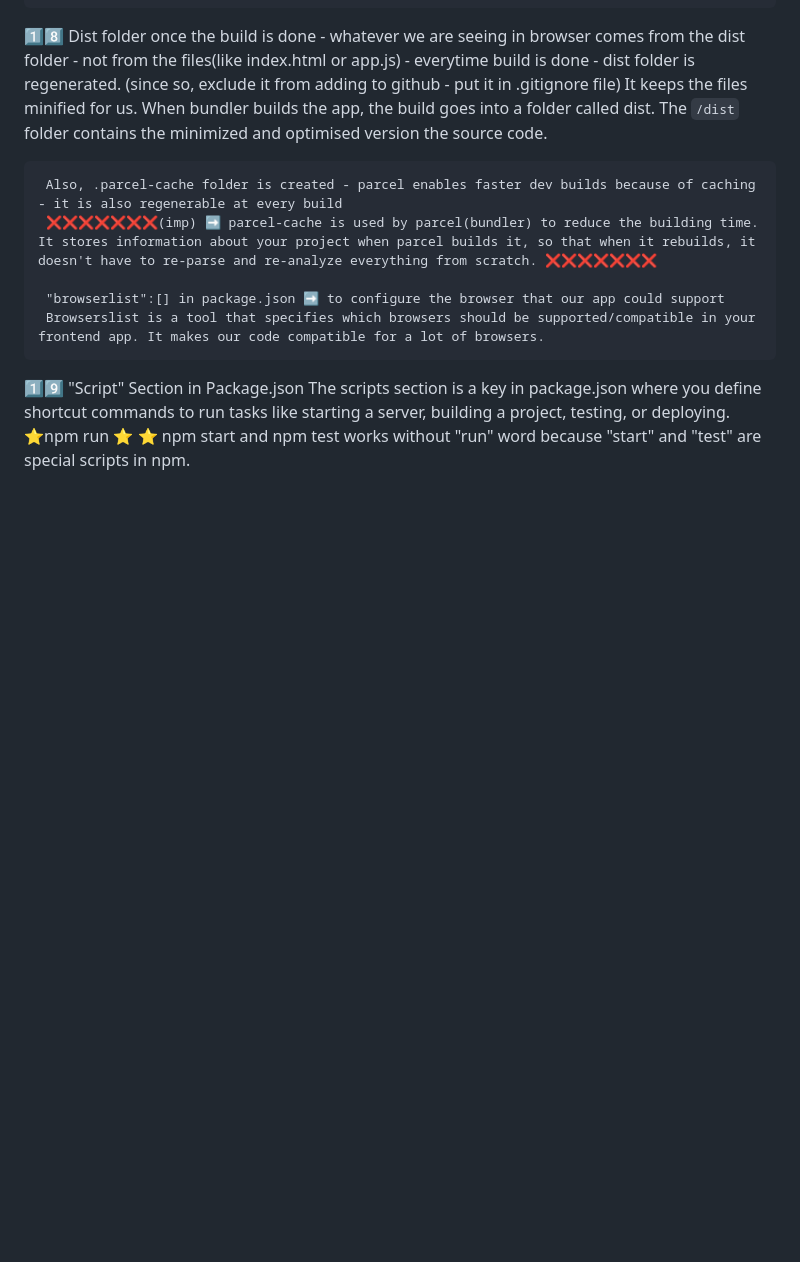
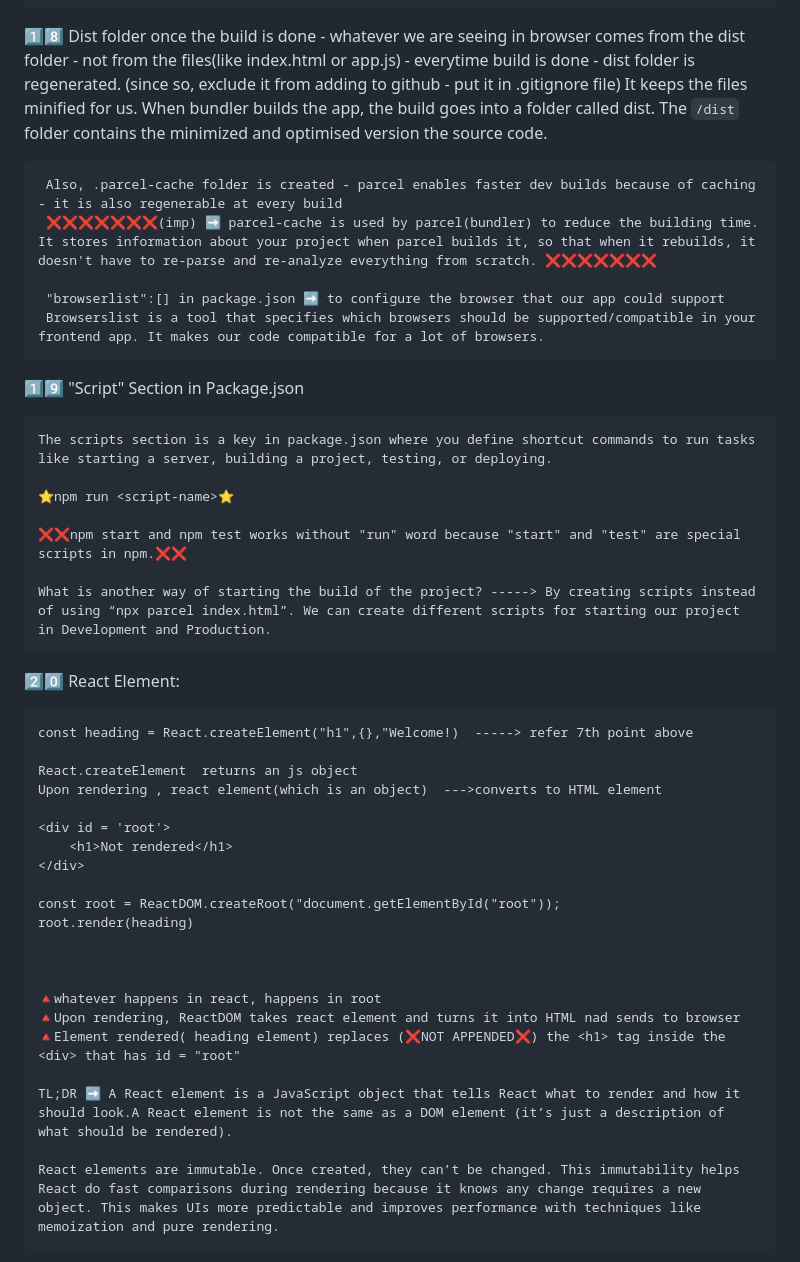
Before and after one commit to SaranyaVelu-SK/React, a Markdown page: README.md, the part around one of its changes. GitHub-like rendering; blank space fills up the shorter version.

Commit message:
scripts in package.json and jsx

```diff
--- a/README.md
+++ b/README.md
@@ -255,6 +255,37 @@
      Browserslist is a tool that specifies which browsers should be supported/compatible in your frontend app. It makes our code compatible for a lot of browsers.
 
 1️⃣9️⃣ "Script" Section in Package.json
+
     The scripts section is a key in package.json where you define shortcut commands to run tasks like starting a server, building a project, testing, or deploying.
+
     ⭐npm run <script-name>⭐
-    ⭐ npm start and npm test works without "run" word because "start" and "test" are special scripts in npm.
+
+    ❌❌npm start and npm test works without "run" word because "start" and "test" are special scripts in npm.❌❌
+
+    What is another way of starting the build of the project? -----> By creating scripts instead of using “npx parcel index.html”. We can create different scripts for starting our project in Development and Production.
+
+2️⃣0️⃣ React Element:
+
+    const heading = React.createElement("h1",{},"Welcome!)  -----> refer 7th point above
+
+    React.createElement  returns an js object
+    Upon rendering , react element(which is an object)  --->converts to HTML element
+
+    <div id = 'root'>
+        <h1>Not rendered</h1>
+    </div>
+
+    const root = ReactDOM.createRoot("document.getElementById("root"));
+    root.render(heading)
+
+
+
+    🔺whatever happens in react, happens in root
+    🔺Upon rendering, ReactDOM takes react element and turns it into HTML nad sends to browser
+    🔺Element rendered( heading element) replaces (❌NOT APPENDED❌) the <h1> tag inside the <div> that has id = "root"
+
+    TL;DR ➡️ A React element is a JavaScript object that tells React what to render and how it should look.A React element is not the same as a DOM element (it’s just a description of what should be rendered).
+
+    React elements are immutable. Once created, they can’t be changed. This immutability helps React do fast comparisons during rendering because it knows any change requires a new object. This makes UIs more predictable and improves performance with techniques like memoization and pure rendering.
+
+
```
Also changed, not shown: other parts of README.md (+54 -0 lines).
